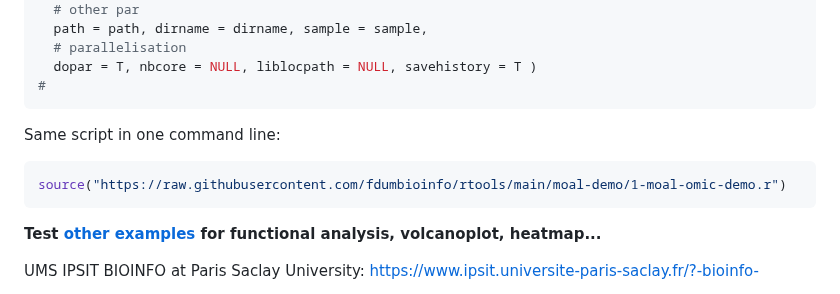
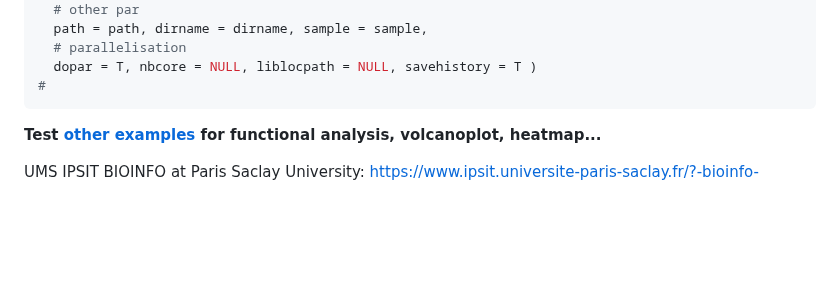
Before and after one commit to fdumbioinfo/moal, a Markdown page: README.md, the part around the change. Rendered like a GitHub page; blank space fills up the shorter version.

````diff
--- a/README.md
+++ b/README.md
@@ -85,11 +85,6 @@ omic(
   dopar = T, nbcore = NULL, liblocpath = NULL, savehistory = T )
 #
 ```
-Same script in one command line:
-
-```r
-source("https://raw.githubusercontent.com/fdumbioinfo/rtools/main/moal-demo/1-moal-omic-demo.r")
-```
 
 
 <p><b>Test <a href="https://github.com/fdumbioinfo/rtools/tree/main/moal-demo">other examples </a> for functional analysis, volcanoplot, heatmap...</b></p>
````
